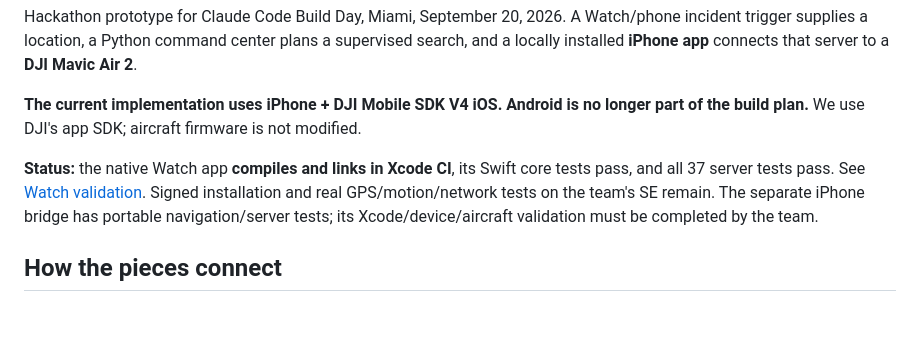
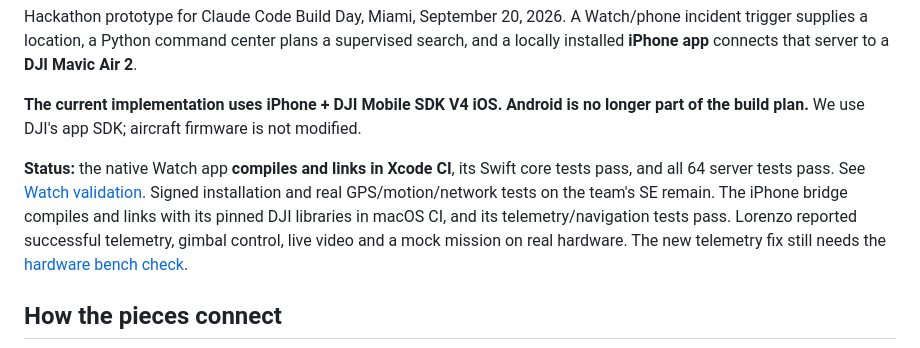
Before and after one commit to tjgarcia0427/Hackathon-Drone-Project, a Markdown page: README.md, the part around the change. Drawn GitHub-style; blank space fills up the shorter version.

Commit message:
Document completed telemetry validation and hardware test steps

```diff
--- a/README.md
+++ b/README.md
@@ -6,7 +6,7 @@ Hackathon prototype for Claude Code Build Day, Miami, September 20, 2026. A Watc
 
 **The current implementation uses iPhone + DJI Mobile SDK V4 iOS. Android is no longer part of the build plan.** We use DJI's app SDK; aircraft firmware is not modified.
 
-**Status:** the native Watch app **compiles and links in Xcode CI**, its Swift core tests pass, and all 37 server tests pass. See [Watch validation](watch-app/VALIDATION.md). Signed installation and real GPS/motion/network tests on the team's SE remain. The separate iPhone bridge has portable navigation/server tests; its Xcode/device/aircraft validation must be completed by the team.
+**Status:** the native Watch app **compiles and links in Xcode CI**, its Swift core tests pass, and all 64 server tests pass. See [Watch validation](watch-app/VALIDATION.md). Signed installation and real GPS/motion/network tests on the team's SE remain. The iPhone bridge compiles and links with its pinned DJI libraries in macOS CI, and its telemetry/navigation tests pass. Lorenzo reported successful telemetry, gimbal control, live video and a mock mission on real hardware. The new telemetry fix still needs the [hardware bench check](docs/TELEMETRY_FIX.md).
 
 ## How the pieces connect
 
```
Also changed, not shown: docs/TELEMETRY_FIX.md (+7 -0 lines).
